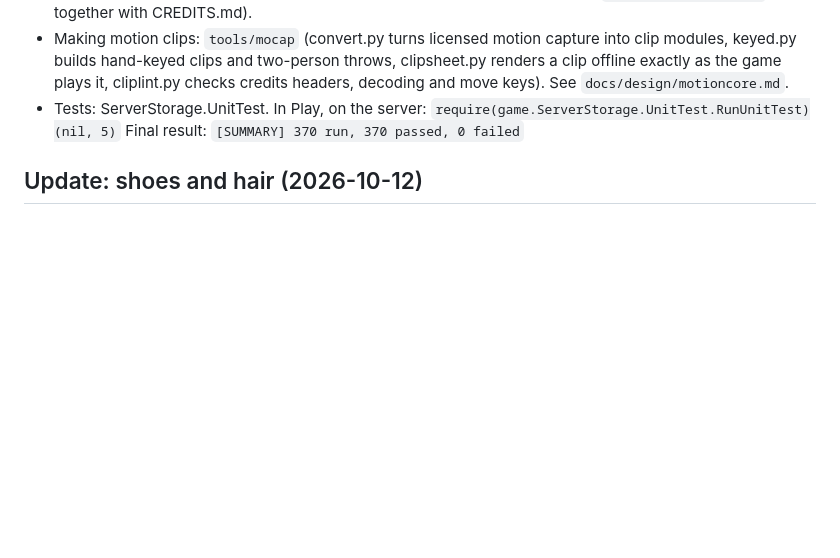
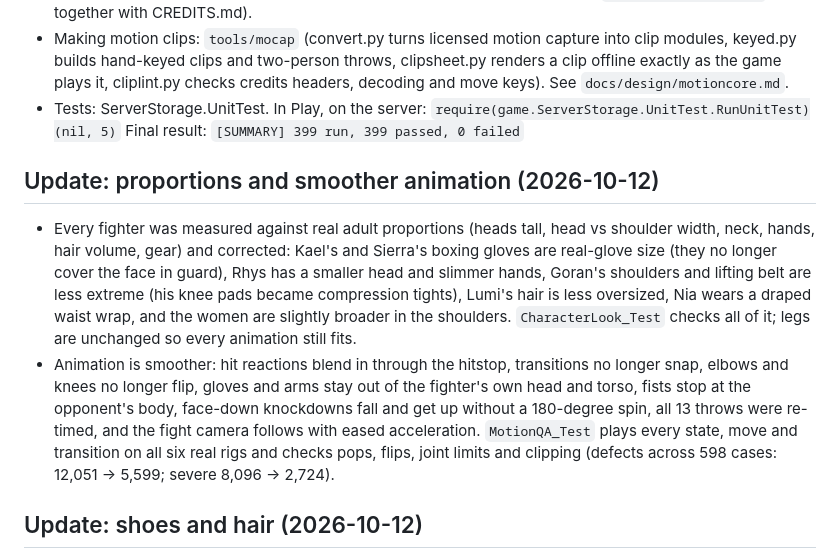
Before and after one commit to yassinsolim/FightingLab, a Markdown page: README.md, the part around the change. GitHub-like rendering; blank space fills up the shorter version.

```diff
--- a/README.md
+++ b/README.md
@@ -125,7 +125,20 @@ matplotlib). If Windows blocks the scripts, run them as `powershell -ExecutionPo
   builds hand-keyed clips and two-person throws, clipsheet.py renders a clip offline exactly as the game plays it,
   cliplint.py checks credits headers, decoding and move keys). See `docs/design/motioncore.md`.
 - Tests: ServerStorage.UnitTest. In Play, on the server: `require(game.ServerStorage.UnitTest.RunUnitTest)(nil, 5)`
-  Final result: `[SUMMARY] 370 run, 370 passed, 0 failed`
+  Final result: `[SUMMARY] 399 run, 399 passed, 0 failed`
+
+## Update: proportions and smoother animation (2026-10-12)
+
+- Every fighter was measured against real adult proportions (heads tall, head vs shoulder width, neck, hands, hair
+  volume, gear) and corrected: Kael's and Sierra's boxing gloves are real-glove size (they no longer cover the face in
+  guard), Rhys has a smaller head and slimmer hands, Goran's shoulders and lifting belt are less extreme (his knee pads
+  became compression tights), Lumi's hair is less oversized, Nia wears a draped waist wrap, and the women are slightly
+  broader in the shoulders. `CharacterLook_Test` checks all of it; legs are unchanged so every animation still fits.
+- Animation is smoother: hit reactions blend in through the hitstop, transitions no longer snap, elbows and knees no
+  longer flip, gloves and arms stay out of the fighter's own head and torso, fists stop at the opponent's body,
+  face-down knockdowns fall and get up without a 180-degree spin, all 13 throws were re-timed, and the fight camera
+  follows with eased acceleration. `MotionQA_Test` plays every state, move and transition on all six real rigs and
+  checks pops, flips, joint limits and clipping (defects across 598 cases: 12,051 -> 5,599; severe 8,096 -> 2,724).
 
 ## Update: shoes and hair (2026-10-12)
 
```
Also changed, not shown: docs/gallery/README.md (+18 -0 lines), docs/gallery/21-proportions-before-after.jpg (added), docs/gallery/22-fight-actions-after.jpg (added), docs/gallery/23-facedown-getup-before-after.jpg (added), 2 other files.
